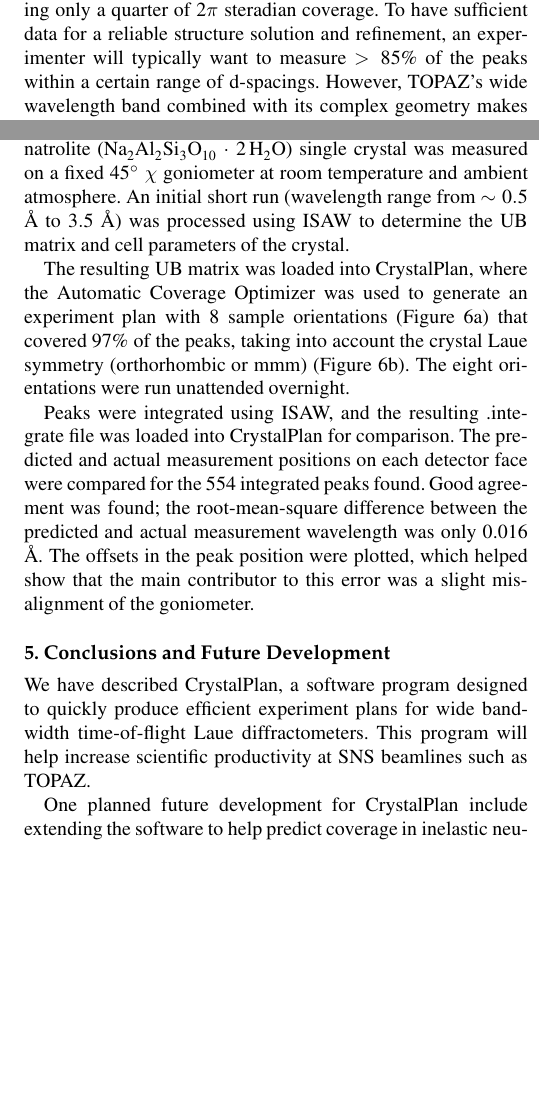
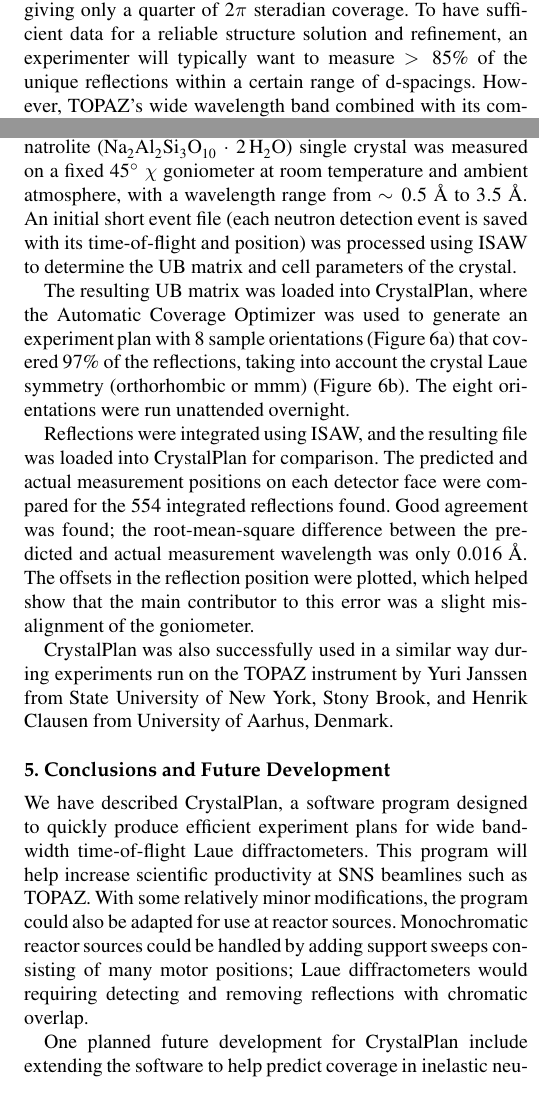
Before and after one commit to neutrons/CrystalPlan, a LaTeX thesis (docs/CrystalPlan_paper/paper.tex): two parts of the columns of pages 1 and 4 of 5 before the commit and two parts of the columns of pages 1 and 4 of 7 after it, joined at a grey line, cut so that both start at the same text, the shorter picture padded with empty space. The pictures show the PDF file docs/CrystalPlan_paper/CrystalPlan_paper.pdf that the author committed with the source.

Commit message:
Fixes #182: Final revisions for CrystalPlan paper, to be published in J Appl Cryst

```diff
--- a/docs/CrystalPlan_paper/paper.tex
+++ b/docs/CrystalPlan_paper/paper.tex
@@ -115,7 +115,7 @@ beamtime per sample per experiment.
 This program can calculate and optimize the data coverage of a crystal in
 reciprocal space in a single-crystal diffraction time-of-flight experiment.
 CrystalPlan can help a user build an experiment plan that will acquire the most
-data possible, with sufficient coverage but limited redundancy, therefore
+unique data possible, with sufficient coverage but limited redundancy, therefore
 increasing scientific productivity.
 A user friendly GUI (Graphical User Interface) including a 3D viewer, an
 automated coverage optimizer, and an option to reorient the crystal for the measurement
@@ -141,9 +141,9 @@ quarters of $2\pi$ steradians. However as of this writing, only 14 of the 48
 detectors are installed, giving only a quarter of $2\pi$ steradian coverage.
 To have sufficient data for a reliable structure solution and
 refinement, an experimenter will typically want to measure $ > 85\%$ of the
-peaks within a certain range of d-spacings. However, TOPAZ's wide wavelength
-band combined with its complex geometry makes it difficult to come up with
-an effective set of sample orientations that will cover all the required peaks
+unique reflections within a certain range of d-spacings. However, TOPAZ's wide
+wavelength band combined with its complex geometry makes it difficult to come up with
+an effective set of sample orientations that will cover all the required reflections
 without unnecessary redundancy.
 
 
@@ -479,28 +479,33 @@ directions in the most sensitive part of a detector.
 
 As part of the TOPAZ beamline commissioning process, a natrolite
 (\ce{Na2Al2Si3O10} $\cdot$ \ce{2H2O}) single crystal was measured on a fixed
-$45\degree\ \chi$ goniometer at room temperature and ambient atmosphere. An
-initial short run (wavelength range from $\sim0.5$ \ang\ to $3.5$ \ang)
-was processed using ISAW to determine the UB matrix and cell parameters of the crystal.
+$45\degree\ \chi$ goniometer at room temperature and ambient atmosphere, with a
+wavelength range from $\sim0.5$ \ang\ to $3.5$ \ang.
+An initial short event file (each neutron detection event is saved with its
+time-of-flight and position) was processed using ISAW to determine the UB
+matrix and cell parameters of the crystal.
 
 The resulting UB matrix was loaded into CrystalPlan, where the Automatic
 Coverage Optimizer was used to generate an experiment plan with 8 sample
-orientations (Figure \ref{fig:natrolite_gui}a) that covered 97\% of the peaks,
+orientations (Figure \ref{fig:natrolite_gui}a) that covered 97\% of the reflections,
 taking into account the crystal Laue symmetry (orthorhombic or mmm) (Figure
 \ref{fig:natrolite_gui}b). The eight orientations were run
 unattended overnight.
 
-Peaks were integrated using ISAW, and the resulting .integrate file was loaded
-into CrystalPlan for comparison. The predicted and actual measurement
-positions on each detector face were compared for the 554 integrated peaks
+Reflections were integrated using ISAW, and the resulting file was
+loaded into CrystalPlan for comparison. The predicted and actual measurement
+positions on each detector face were compared for the 554 integrated reflections
 found. Good agreement was found; the root-mean-square difference between the
-predicted and actual measurement wavelength was only 0.016 \ang. The offsets in the peak
+predicted and actual measurement wavelength was only 0.016 \ang. The offsets in the reflection
 position were plotted, which helped show that the main contributor to this error
 was a slight misalignment of the goniometer.
 
 %NOTE: Check on this misalignment of goniometer business - is that really the
 % cause?
 
+CrystalPlan was also successfully used in a similar way during experiments run
+on the TOPAZ instrument by Yuri Janssen from State University of New York, Stony
+Brook, and Henrik Clausen from University of Aarhus, Denmark.
 
 %---------------------------------------------------------------------------------------
 %---------------------------------------------------------------------------------------
@@ -511,7 +516,10 @@ was a slight misalignment of the goniometer.
 We have described CrystalPlan, a software program designed to quickly produce
 efficient experiment plans for wide bandwidth time-of-flight Laue
 diffractometers. This program will help increase scientific productivity at SNS
-beamlines such as TOPAZ.
+beamlines such as TOPAZ. With some relatively minor modifications, the program
+could also be adapted for use at reactor sources. Monochromatic reactor sources
+could be handled by adding support sweeps consisting of many motor positions;
+Laue diffractometers would requiring detecting and removing reflections with chromatic overlap.
 
 One planned future development for CrystalPlan include extending the software
 to help predict coverage in inelastic neutron scattering experiments. Another
```
Also changed, not shown: docs/CrystalPlan_paper/CrystalPlan_paper.pdf, docs/CrystalPlan_paper/paper.tex (36 more changed lines).
